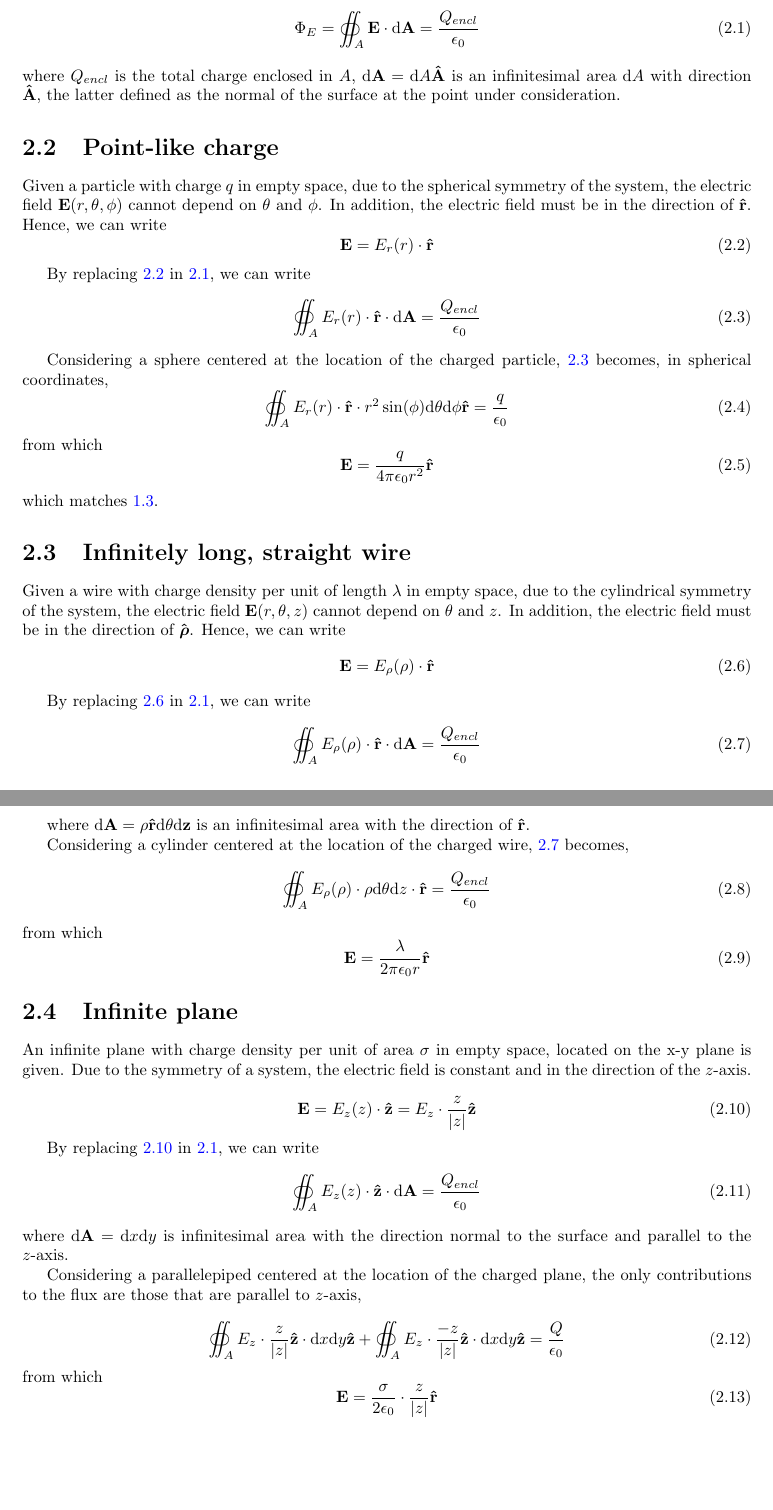
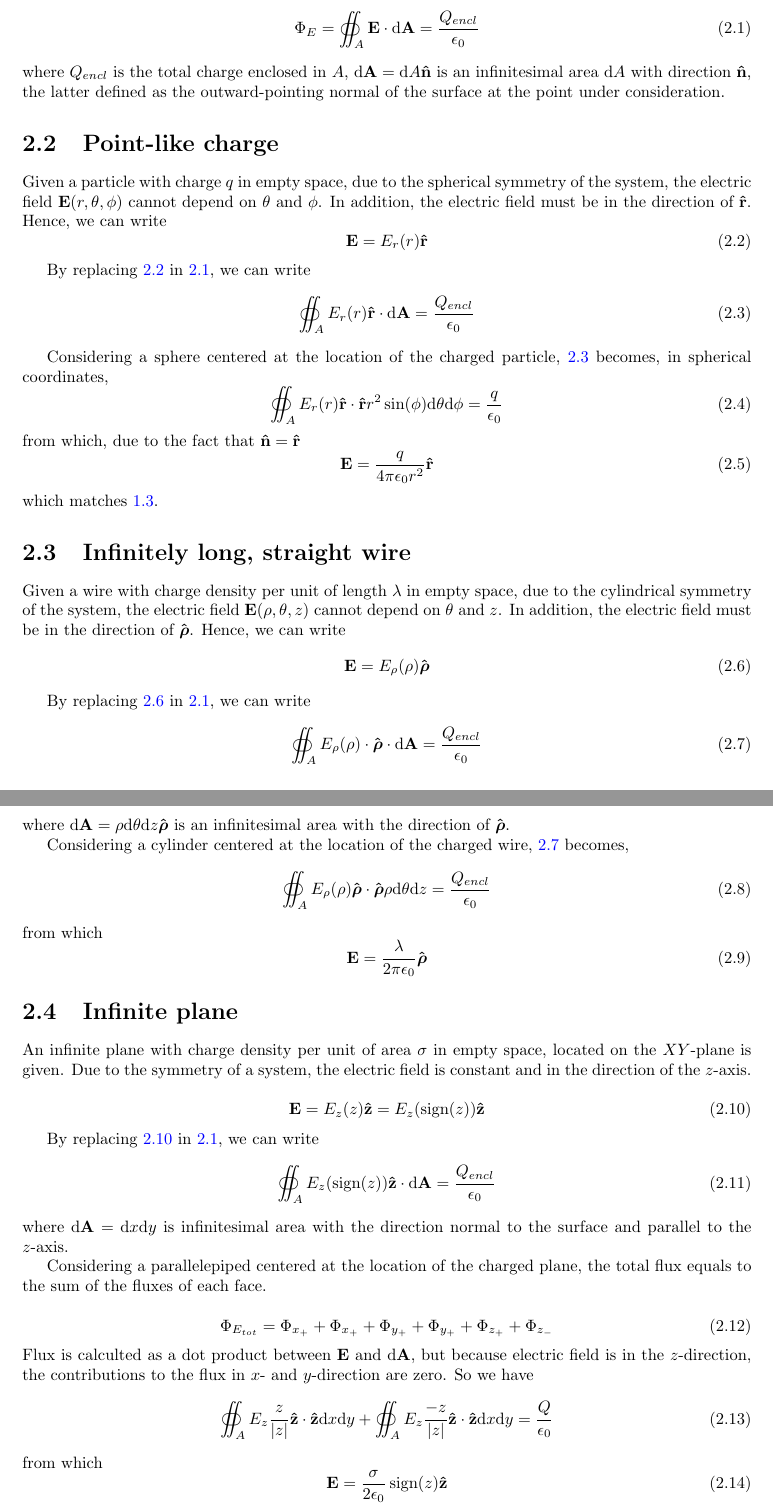
Before and after one commit to gutelily/physics-notes, a LaTeX document (tex/main.tex, which reads tex/chapters/gausss-law/infinite-plane.tex, tex/chapters/gausss-law/infinite-wire.tex, tex/chapters/gausss-law/introduction.tex): two parts of pages 5 and 6 of 6, joined at a grey line, cut so that both start at the same text, the shorter picture padded with empty space. Compiled offline with pdfLaTeX.

Commit message:
Corrected formulas in infinite-wire section and modified infinite-plane section.

```diff
--- a/tex/chapters/gausss-law/infinite-plane.tex
+++ b/tex/chapters/gausss-law/infinite-plane.tex
@@ -1,28 +1,31 @@
 \section{Infinite plane}
-An infinite plane with charge density per unit of area $\sigma$ in empty space, located on the x-y plane is given. Due to the symmetry of a
+An infinite plane with charge density per unit of area $\sigma$ in empty space, located on the $XY$-plane is given. Due to the symmetry of a
 system, the electric field is constant and in the direction of the $z$-axis.
 
 
 \be\label{infinite-plane-e-field}
-\mathbf{E} = E_{z}(z) \cdot \uvec{z} = E_z \cdot \frac{z}{|z|}\uvec{z}
+\mathbf{E} = E_{z}(z)\uvec{z} = E_{z}(\sign(z))\uvec{z}
 \ee
 
 By replacing \ref{infinite-plane-e-field} in \ref{gauss-law}, we can write
 \be\label{infinite-plane-flux}
-\oiint_A E_{z}(z) \cdot \uvec{z} \cdot \mathrm{d}\mathbf{A} =\frac{Q_{encl}}{\epsilon_0}
+\oiint_A E_{z}(\sign(z))\uvec{z} \cdot \mathrm{d}\mathbf{A} =\frac{Q_{encl}}{\epsilon_0}
 \ee
 where $\mathrm{d}\mathbf{A} = \mathrm{d}x \mathrm{d}y$ is infinitesimal area with the direction normal to the surface and parallel to the
 $z$-axis.
 
-Considering a parallelepiped centered at the location of the charged plane, the only contributions to the flux are those that are parallel
-to $z$-axis,
+Considering a parallelepiped centered at the location of the charged plane, the total flux equals to the sum of the fluxes of each face.
 
-% add info about all faces and 6 integrals -- everything in your notes + needed descriptions
-
+\be
+\Phi_{E_{tot}}=\Phi_{x_{+}}+\Phi_{x_{+}}+\Phi_{y_{+}}+\Phi_{y_{+}}+\Phi_{z_{+}}+\Phi_{z_{-}}
+\ee
+Flux is calculted as a dot product between $\mathbf{E}$ and $\total{\mathbf{A}}$, but because electric field is in the $z$-direction, the contributions to the flux in $x$- and $y$-direction are zero. So we have
 \be\label{}
-\oiint_A E_z \cdot \frac{z}{|z|}\uvec{z} \cdot \mathrm{d}x\mathrm{d}y\uvec{z} + \oiint_A E_z \cdot \frac{-z}{|z|}\uvec{z} \cdot \mathrm{d}x\mathrm{d}y\uvec{z} = \frac{Q}{\epsilon_0}
+\oiint_A E_z\frac{z}{|z|}\uvec{z} \cdot\uvec{z} \total{x}\total{y}+
+\oiint_A E_z\frac{-z}{|z|}\uvec{z} \cdot\uvec{z} \total{x}\total{y}
+=\frac{Q}{\epsilon_0}
 \ee
 from which
 \be
-\mathbf{E}=\frac{\sigma}{2\epsilon_0} \cdot \frac{z}{|z|} \uvec{r}
+\mathbf{E}=\frac{\sigma}{2\epsilon_0}\sign(z)\uvec{z}
 \ee
--- a/tex/chapters/gausss-law/infinite-wire.tex
+++ b/tex/chapters/gausss-law/infinite-wire.tex
@@ -1,23 +1,22 @@
 \section{Infinitely long, straight wire}
 Given a wire with charge density per unit of length $\lambda$ in empty space, due to the cylindrical symmetry of the system, the electric
-field $\mathbf{E}(r,\theta,z)$ cannot depend on $\theta$ and $z$. In addition, the electric field must be in the direction of $\uvec{\rho}$.
+field $\mathbf{E}(\rho,\theta,z)$ cannot depend on $\theta$ and $z$. In addition, the electric field must be in the direction of $\uvec{\rho}$.
 Hence, we can write
 \be\label{cylindrically-symmetric-e-field}
-\mathbf{E} = E_{\rho}(\rho) \cdot \uvec{r}
+\mathbf{E} = E_{\rho}(\rho)\uvec{\rho}
 \ee
 
 By replacing \ref{cylindrically-symmetric-e-field} in \ref{gauss-law}, we can write
 \be\label{cylindrically-symmetric-flux}
-\oiint_A E_{\rho}(\rho) \cdot \uvec{r} \cdot \mathrm{d}\mathbf{A} =\frac{Q_{encl}}{\epsilon_0}
+\oiint_A E_{\rho}(\rho) \cdot \uvec{\rho} \cdot \mathrm{d}\mathbf{A} =\frac{Q_{encl}}{\epsilon_0}
 \ee
-
-where $\mathrm{d}\mathbf{A} =  \rho\uvec{r}\mathrm{d}\mathbf{\theta} \mathrm{d}\mathbf{z}$ is an infinitesimal area with the direction of $\uvec{r}$.
+where $\mathrm{d}\mathbf{A} =  \rho\total{\theta} \total{z}\uvec{\rho}$ is an infinitesimal area with the direction of $\uvec{\rho}$.
 
 Considering a cylinder centered at the location of the charged wire, \ref{cylindrically-symmetric-flux} becomes,
 \be\label{cylindrically-symmetric-flux-2}
-\oiint_A E_{\rho}(\rho) \cdot \rho \mathrm{d}\theta\mathrm{d}z \cdot\uvec{r} =\frac{Q_{encl}}{\epsilon_0}
+\oiint_A E_{\rho}(\rho) \uvec{\rho}\cdot\uvec{\rho} \rho \total{\theta}\total{z}=\frac{Q_{encl}}{\epsilon_0}
 \ee
 from which
 \be
-\mathbf{E}=\frac{\lambda}{2\pi\epsilon_0 r}\uvec{r}
+\mathbf{E}=\frac{\lambda}{2\pi\epsilon_0}\uvec{\rho}
 \ee
--- a/tex/chapters/gausss-law/introduction.tex
+++ b/tex/chapters/gausss-law/introduction.tex
@@ -3,5 +3,5 @@ Given an electric field $\mathbf{E}(\mathbf{r})$ and a closed surface $A$, accor
 \be\label{gauss-law}
 \Phi_E = \oiint_A \mathbf{E} \cdot \mathrm{d}\mathbf{A} =\frac{Q_{encl}}{\epsilon_0}
 \ee
-where $Q_{encl}$ is the total charge enclosed in $A$, $\mathrm{d}\mathbf{A}=\mathrm{d}A\uvec{A}$ is an infinitesimal area $\mathrm{d}A$ with
-direction $\uvec{A}$, the latter defined as the normal of the surface at the point under consideration.
+where $Q_{encl}$ is the total charge enclosed in $A$, $\mathrm{d}\mathbf{A}=\mathrm{d}A\uvec{n}$ is an infinitesimal area $\mathrm{d}A$ with
+direction $\uvec{n}$, the latter defined as the outward-pointing normal of the surface at the point under consideration.
--- a/tex/chapters/gausss-law/point-like-charge.tex
+++ b/tex/chapters/gausss-law/point-like-charge.tex
@@ -2,19 +2,19 @@
 Given a particle with charge $q$ in empty space, due to the spherical symmetry of the system, the electric field $\mathbf{E}(r,\theta,\phi)$
 cannot depend on $\theta$ and $\phi$. In addition, the electric field must be in the direction of $\uvec{r}$. Hence, we can write
 \be\label{spherically-symmetric-e-field}
-\mathbf{E} = E_r(r) \cdot \uvec{r}
+\mathbf{E} = E_r(r) \uvec{r}
 \ee
 
 By replacing \ref{spherically-symmetric-e-field} in \ref{gauss-law}, we can write
 \be\label{spherically-symmetric-flux}
-\oiint_A E_r(r) \cdot \uvec{r} \cdot \mathrm{d}\mathbf{A} =\frac{Q_{encl}}{\epsilon_0}
+\oiint_A E_r(r) \uvec{r} \cdot \mathrm{d}\mathbf{A} =\frac{Q_{encl}}{\epsilon_0}
 \ee
 
 Considering a sphere centered at the location of the charged particle, \ref{spherically-symmetric-flux} becomes, in spherical coordinates,
 \be\label{spherically-symmetric-flux-2}
-\oiint_A E_r(r) \cdot \uvec{r} \cdot r^{2}\sin(\phi)\mathrm{d}\theta\mathrm{d}\phi\uvec{r} =\frac{q}{\epsilon_0}
+\oiint_A E_r(r) \uvec{r} \cdot \uvec{r}r^{2}\sin(\phi)\mathrm{d}\theta\mathrm{d}\phi =\frac{q}{\epsilon_0}
 \ee
-from which
+from which, due to the fact that $\uvec{n}=\uvec{r}$
 \be
 \mathbf{E}=\frac{q}{4\pi\epsilon_0 r^{2}}\uvec{r}
 \ee
```
